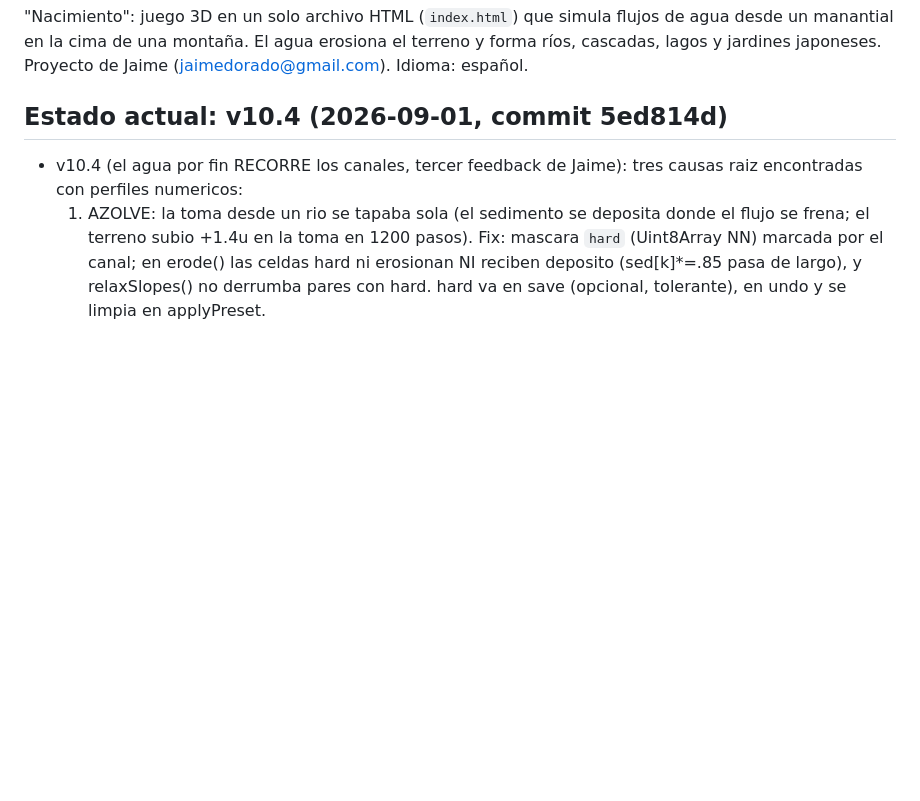
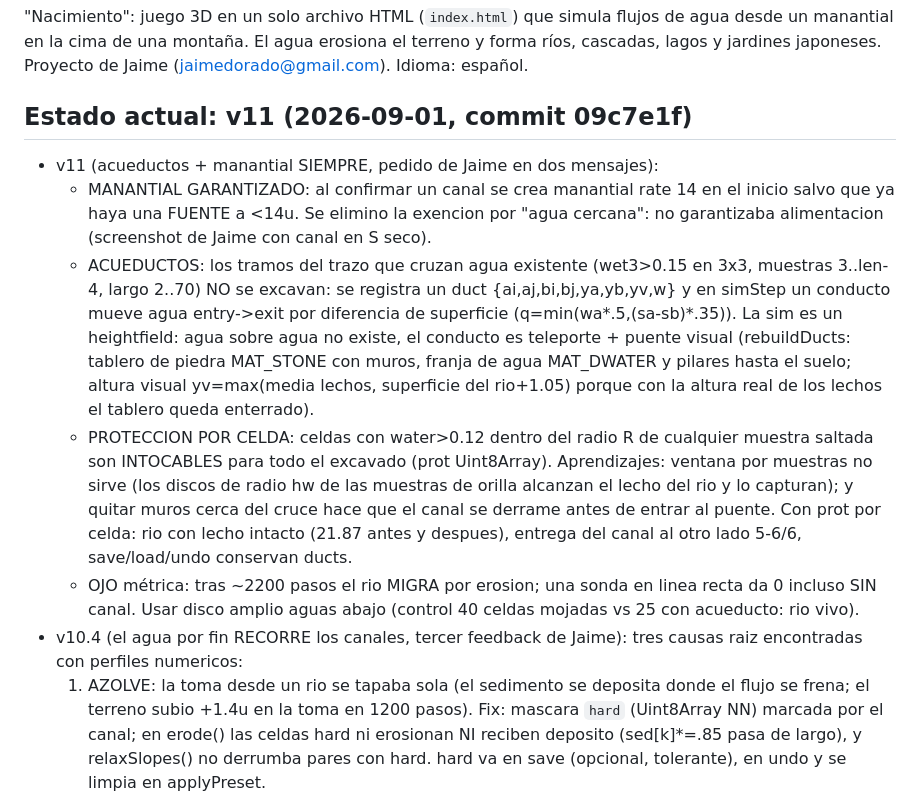
Before and after one commit to guachiman19/juego-agua, a Markdown page: CLAUDE.md, the part around the change. GitHub-like rendering; blank space fills up the shorter version.

Commit message:
docs: memoria v11 (acueductos y manantial garantizado)
Co-Authored-By: Claude Fable 5 <noreply@anthropic.com>
Claude-Session: https://claude.ai/code/session_019QpBnFThqYdHk9fn48GPJa

```diff
--- a/CLAUDE.md
+++ b/CLAUDE.md
@@ -6,8 +6,13 @@ Contexto para Claude Chat, Claude Code, Claude Cowork y Claude for Chrome. Mante
 
 "Nacimiento": juego 3D en un solo archivo HTML (`index.html`) que simula flujos de agua desde un manantial en la cima de una montaña. El agua erosiona el terreno y forma ríos, cascadas, lagos y jardines japoneses. Proyecto de Jaime (jaimedorado@gmail.com). Idioma: español.
 
-## Estado actual: v10.4 (2026-09-01, commit 5ed814d)
+## Estado actual: v11 (2026-09-01, commit 09c7e1f)
 
+- v11 (acueductos + manantial SIEMPRE, pedido de Jaime en dos mensajes):
+  - MANANTIAL GARANTIZADO: al confirmar un canal se crea manantial rate 14 en el inicio salvo que ya haya una FUENTE a <14u. Se elimino la exencion por "agua cercana": no garantizaba alimentacion (screenshot de Jaime con canal en S seco).
+  - ACUEDUCTOS: los tramos del trazo que cruzan agua existente (wet3>0.15 en 3x3, muestras 3..len-4, largo 2..70) NO se excavan: se registra un duct {ai,aj,bi,bj,ya,yb,yv,w} y en simStep un conducto mueve agua entry->exit por diferencia de superficie (q=min(wa*.5,(sa-sb)*.35)). La sim es un heightfield: agua sobre agua no existe, el conducto es teleporte + puente visual (rebuildDucts: tablero de piedra MAT_STONE con muros, franja de agua MAT_DWATER y pilares hasta el suelo; altura visual yv=max(media lechos, superficie del rio+1.05) porque con la altura real de los lechos el tablero queda enterrado).
+  - PROTECCION POR CELDA: celdas con water>0.12 dentro del radio R de cualquier muestra saltada son INTOCABLES para todo el excavado (prot Uint8Array). Aprendizajes: ventana por muestras no sirve (los discos de radio hw de las muestras de orilla alcanzan el lecho del rio y lo capturan); y quitar muros cerca del cruce hace que el canal se derrame antes de entrar al puente. Con prot por celda: rio con lecho intacto (21.87 antes y despues), entrega del canal al otro lado 5-6/6, save/load/undo conservan ducts.
+  - OJO métrica: tras ~2200 pasos el rio MIGRA por erosion; una sonda en linea recta da 0 incluso SIN canal. Usar disco amplio aguas abajo (control 40 celdas mojadas vs 25 con acueducto: rio vivo).
 - v10.4 (el agua por fin RECORRE los canales, tercer feedback de Jaime): tres causas raiz encontradas con perfiles numericos:
   1) AZOLVE: la toma desde un rio se tapaba sola (el sedimento se deposita donde el flujo se frena; el terreno subio +1.4u en la toma en 1200 pasos). Fix: mascara `hard` (Uint8Array NN) marcada por el canal; en erode() las celdas hard ni erosionan NI reciben deposito (sed[k]*=.85 pasa de largo), y relaxSlopes() no derrumba pares con hard. hard va en save (opcional, tolerante), en undo y se limpia en applyPreset.
   2) MUROS QUE SELLABAN: el anillo de muro tapaba la entrada, la salida y los cruces con rios. Fix: celdas con water>0.12 nunca se levantan (bed solo corta, muro/talud solo bajan), y rampas de entrada/salida que SOLO excavan (radio hw, largo bw+3.2, entrada sube .30/u hacia atras, salida baja .30/u) conectan el canal con lo que haya. En cruces el canal CAPTURA el rio (fisica correcta).
```
